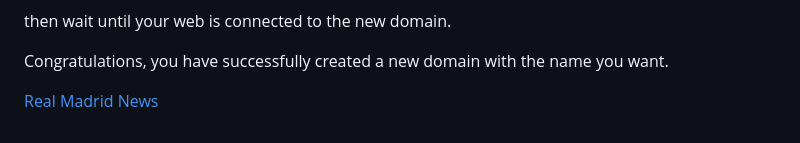
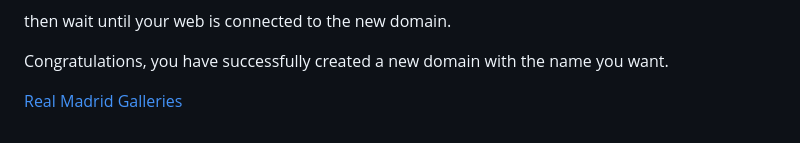
Before and after one commit to RevoU-FSSE-4/module-2-ilmanhanif, a Markdown page: README.md, the part around the change. GitHub-like rendering.

Commit message:
markdown revision

```diff
--- a/README.md
+++ b/README.md
@@ -46,4 +46,4 @@ then wait until your web is connected to the new domain.
 
 Congratulations, you have successfully created a new domain with the name you want.
 
-[Real Madrid News](www.kalelontong.online)
+[Real Madrid Galleries](www.kalelontong.online)
```
